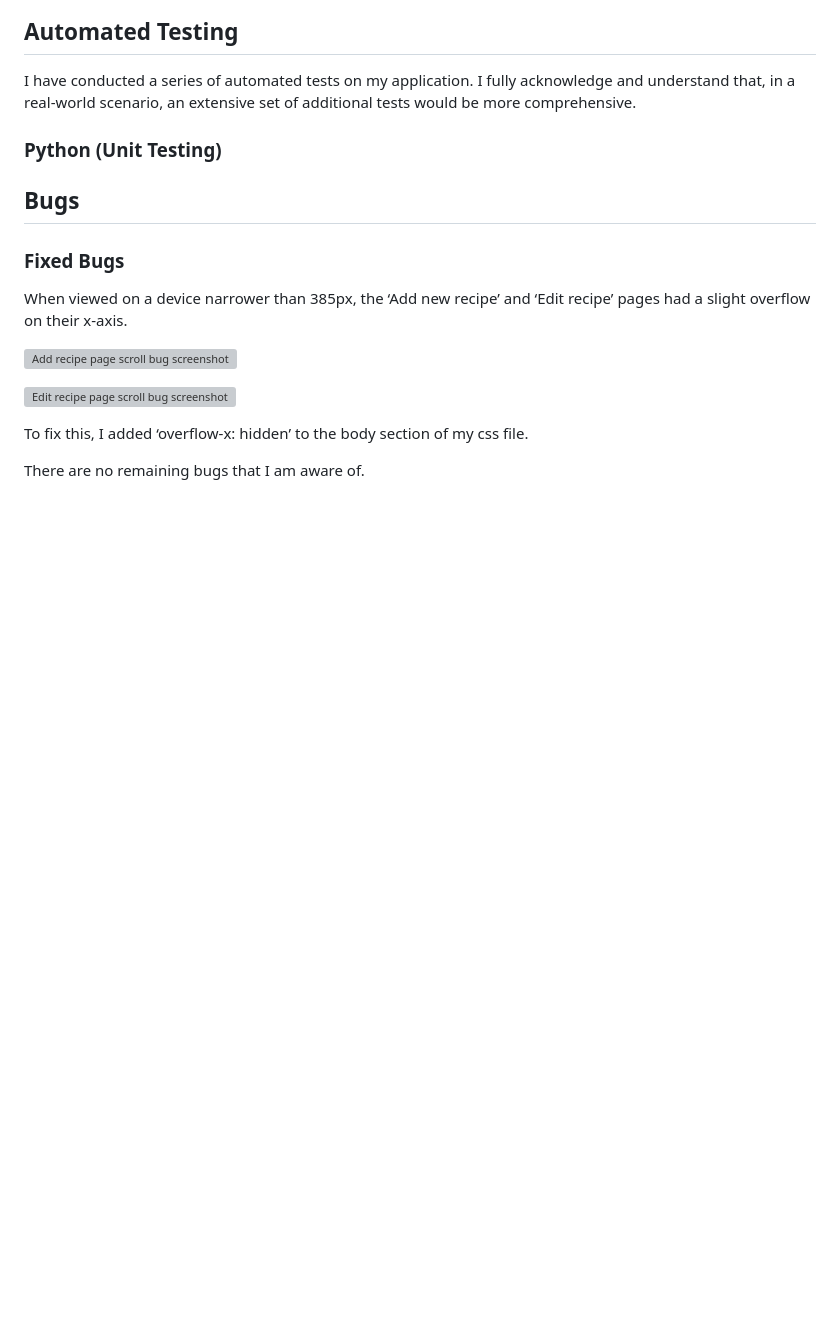
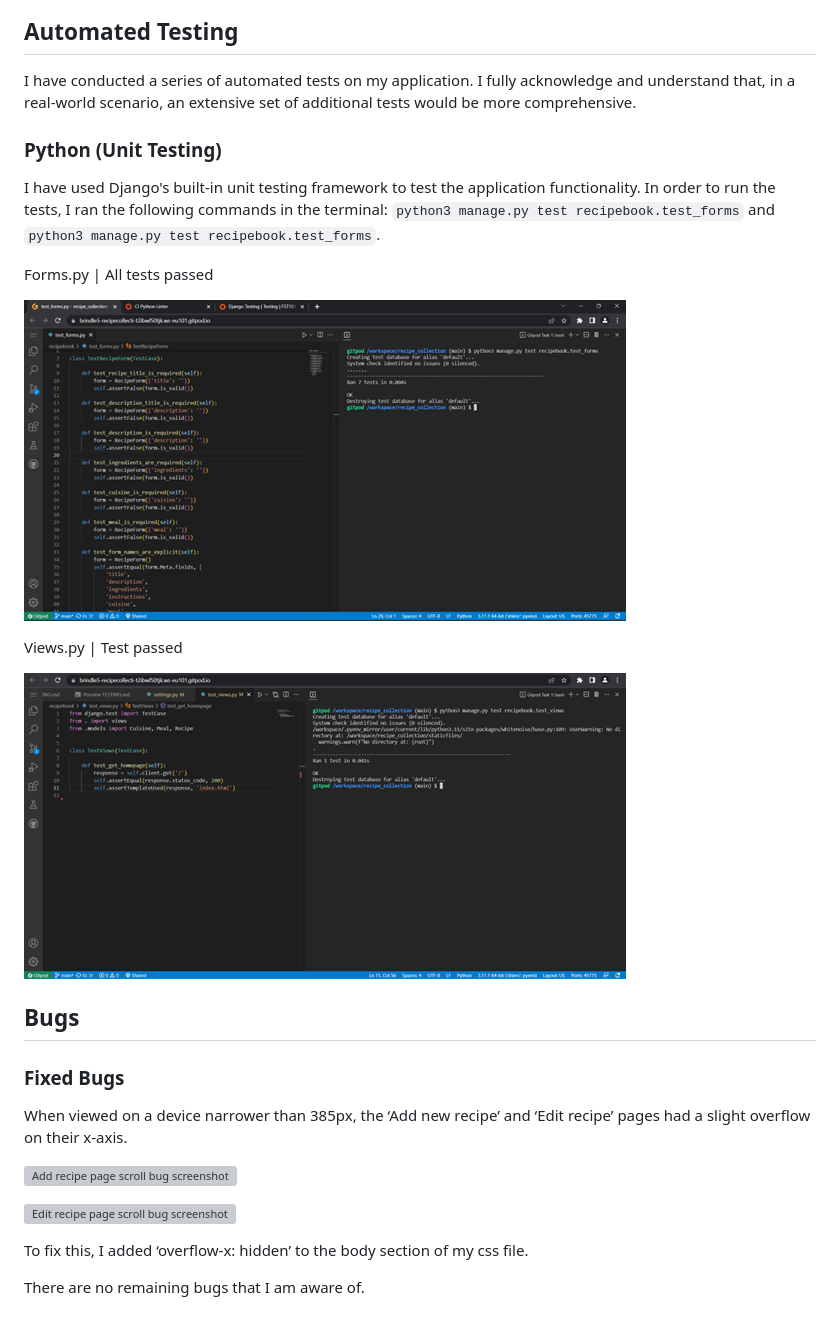
Before and after one commit to brindle5/recipe_collection, a Markdown page: TESTING.md, the part around the change. Drawn GitHub-style; pictures changed too: documentation/test_forms_testing_screenshot.png (added), documentation/test_views_testing_screenshot.png (added); blank space fills up the shorter version; grey boxes are pictures that could not be loaded.

Commit message:
Add automated testing section to testing file.

```diff
--- a/TESTING.md
+++ b/TESTING.md
@@ -249,6 +249,16 @@ I fully acknowledge and understand that, in a real-world scenario, an extensive
 
 ### Python (Unit Testing)
 
+I have used Django's built-in unit testing framework to test the application functionality.
+In order to run the tests, I ran the following commands in the terminal: `python3 manage.py test recipebook.test_forms` and `python3 manage.py test recipebook.test_forms`.
+
+Forms.py | All tests passed
+
+![Automated form testing screenshot](documentation/test_forms_testing_screenshot.png)
+
+Views.py | Test passed
+
+![Automated views testing screenshot](documentation/test_views_testing_screenshot.png)
 
 
 ## Bugs
```
